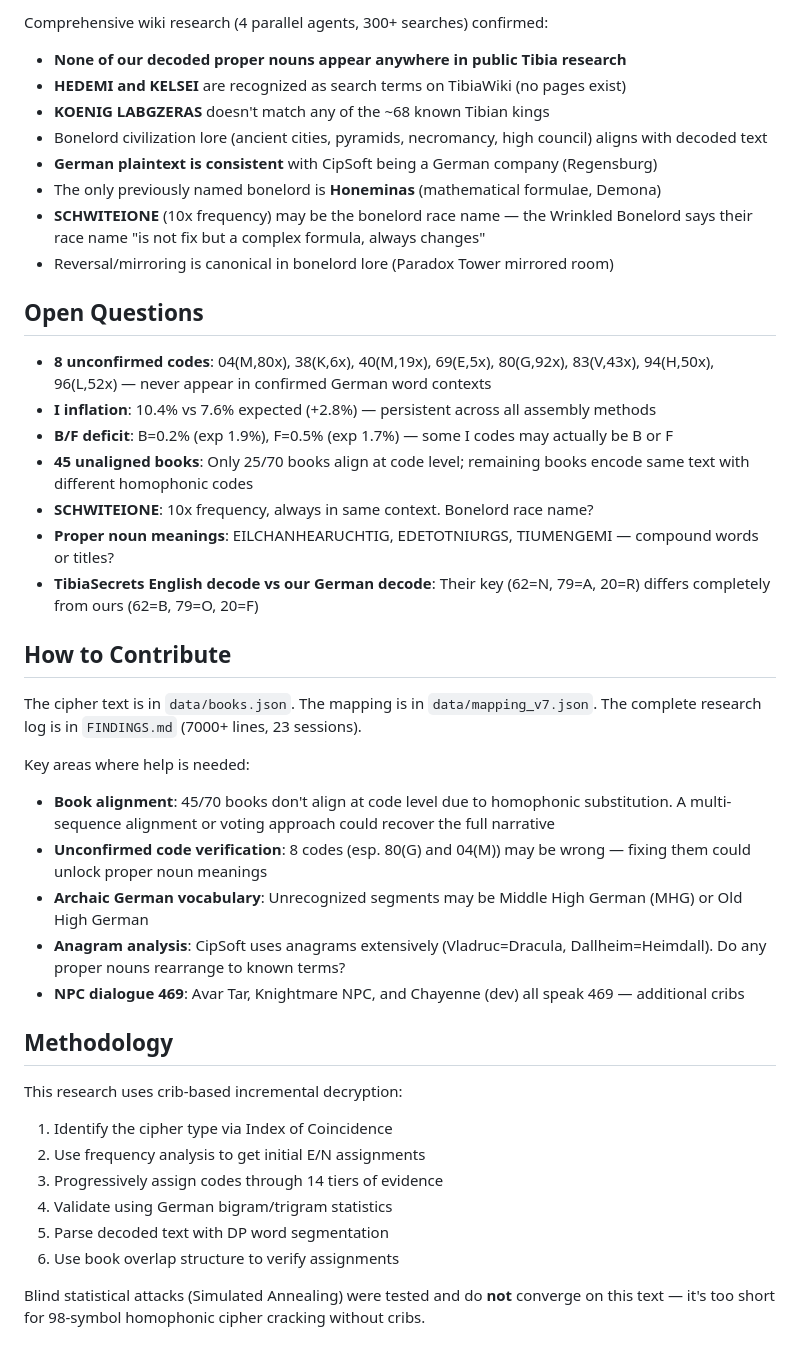
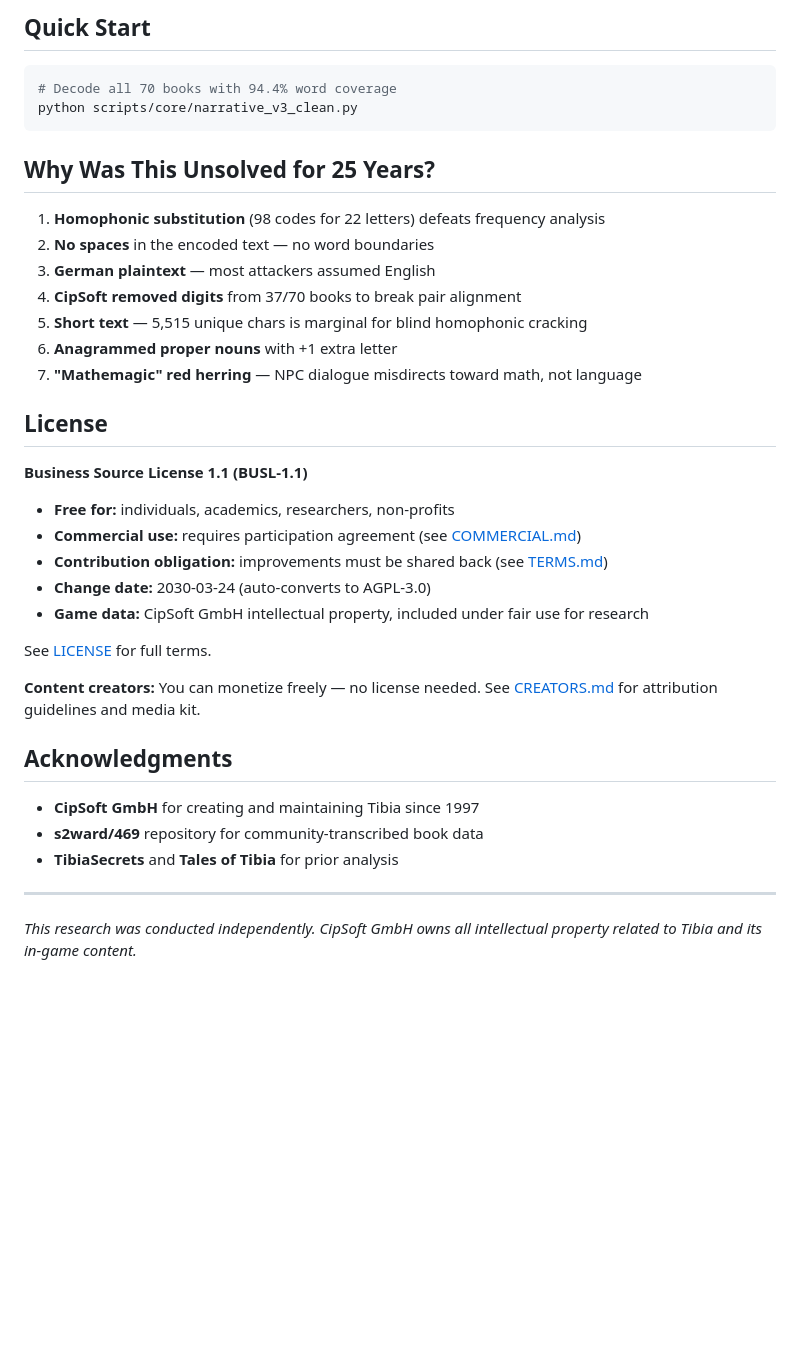
Before and after one commit to arturoornelasb/tibia-bonelord-469-cipher, a Markdown page: README.md, the part around one of its changes. Rendered like a GitHub page; blank space fills up the shorter version.

````diff
--- a/README.md
+++ b/README.md
@@ -135,43 +128,41 @@ WIR UND...                        => "we and..."
 
-Comprehensive wiki research (4 parallel agents, 300+ searches) confirmed:
-- **None of our decoded proper nouns appear anywhere in public Tibia research**
-- **HEDEMI and KELSEI** are recognized as search terms on TibiaWiki (no pages exist)
-- **KOENIG LABGZERAS** doesn't match any of the ~68 known Tibian kings
-- Bonelord civilization lore (ancient cities, pyramids, necromancy, high council) aligns with decoded text
-- **German plaintext is consistent** with CipSoft being a German company (Regensburg)
-- The only previously named bonelord is **Honeminas** (mathematical formulae, Demona)
-- **SCHWITEIONE** (10x frequency) may be the bonelord race name — the Wrinkled Bonelord says their race name "is not fix but a complex formula, always changes"
-- Reversal/mirroring is canonical in bonelord lore (Paradox Tower mirrored room)
+## Quick Start
 
-## Open Questions
+```bash
+# Decode all 70 books with 94.4% word coverage
+python scripts/core/narrative_v3_clean.py
+```
 
-- **8 unconfirmed codes**: 04(M,80x), 38(K,6x), 40(M,19x), 69(E,5x), 80(G,92x), 83(V,43x), 94(H,50x), 96(L,52x) — never appear in confirmed German word contexts
-- **I inflation**: 10.4% vs 7.6% expected (+2.8%) — persistent across all assembly methods
-- **B/F deficit**: B=0.2% (exp 1.9%), F=0.5% (exp 1.7%) — some I codes may actually be B or F
-- **45 unaligned books**: Only 25/70 books align at code level; remaining books encode same text with different homophonic codes
-- **SCHWITEIONE**: 10x frequency, always in same context. Bonelord race name?
-- **Proper noun meanings**: EILCHANHEARUCHTIG, EDETOTNIURGS, TIUMENGEMI — compound words or titles?
-- **TibiaSecrets English decode vs our German decode**: Their key (62=N, 79=A, 20=R) differs completely from ours (62=B, 79=O, 20=F)
+## Why Was This Unsolved for 25 Years?
 
-## How to Contribute
+1. **Homophonic substitution** (98 codes for 22 letters) defeats frequency analysis
+2. **No spaces** in the encoded text — no word boundaries
+3. **German plaintext** — most attackers assumed English
+4. **CipSoft removed digits** from 37/70 books to break pair alignment
+5. **Short text** — 5,515 unique chars is marginal for blind homophonic cracking
+6. **Anagrammed proper nouns** with +1 extra letter
+7. **"Mathemagic" red herring** — NPC dialogue misdirects toward math, not language
 
-The cipher text is in `data/books.json`. The mapping is in `data/mapping_v7.json`. The complete research log is in `FINDINGS.md` (7000+ lines, 23 sessions).
+## License
 
-Key areas where help is needed:
-- **Book alignment**: 45/70 books don't align at code level due to homophonic substitution. A multi-sequence alignment or voting approach could recover the full narrative
-- **Unconfirmed code verification**: 8 codes (esp. 80(G) and 04(M)) may be wrong — fixing them could unlock proper noun meanings
-- **Archaic German vocabulary**: Unrecognized segments may be Middle High German (MHG) or Old High German
-- **Anagram analysis**: CipSoft uses anagrams extensively (Vladruc=Dracula, Dallheim=Heimdall). Do any proper nouns rearrange to known terms?
-- **NPC dialogue 469**: Avar Tar, Knightmare NPC, and Chayenne (dev) all speak 469 — additional cribs
+**Business Source License 1.1 (BUSL-1.1)**
 
-## Methodology
+- **Free for:** individuals, academics, researchers, non-profits
+- **Commercial use:** requires participation agreement (see [COMMERCIAL.md](COMMERCIAL.md))
+- **Contribution obligation:** improvements must be shared back (see [TERMS.md](TERMS.md))
+- **Change date:** 2030-03-24 (auto-converts to AGPL-3.0)
+- **Game data:** CipSoft GmbH intellectual property, included under fair use for research
 
-This research uses crib-based incremental decryption:
-1. Identify the cipher type via Index of Coincidence
-2. Use frequency analysis to get initial E/N assignments
-3. Progressively assign codes through 14 tiers of evidence
-4. Validate using German bigram/trigram statistics
-5. Parse decoded text with DP word segmentation
-6. Use book overlap structure to verify assignments
+See [LICENSE](LICENSE) for full terms.
 
-Blind statistical attacks (Simulated Annealing) were tested and do **not** converge on this text — it's too short for 98-symbol homophonic cipher cracking without cribs.
+**Content creators:** You can monetize freely — no license needed. See [CREATORS.md](CREATORS.md) for attribution guidelines and media kit.
+
+## Acknowledgments
+
+- **CipSoft GmbH** for creating and maintaining Tibia since 1997
+- **s2ward/469** repository for community-transcribed book data
+- **TibiaSecrets** and **Tales of Tibia** for prior analysis
+
+---
+
+*This research was conducted independently. CipSoft GmbH owns all intellectual property related to Tibia and its in-game content.*
````
Also changed, not shown: other parts of README.md (+79 -86 lines), README.es.md (added, +167 -0 lines).
